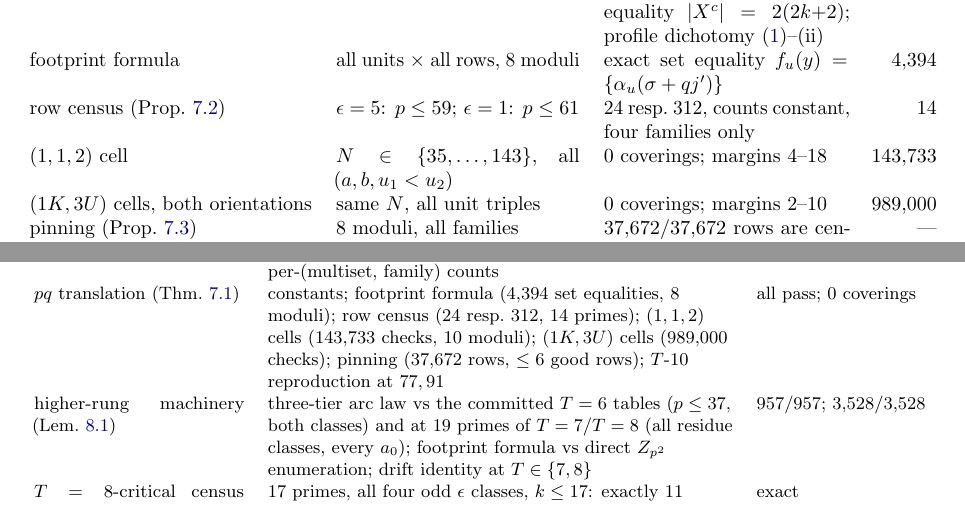
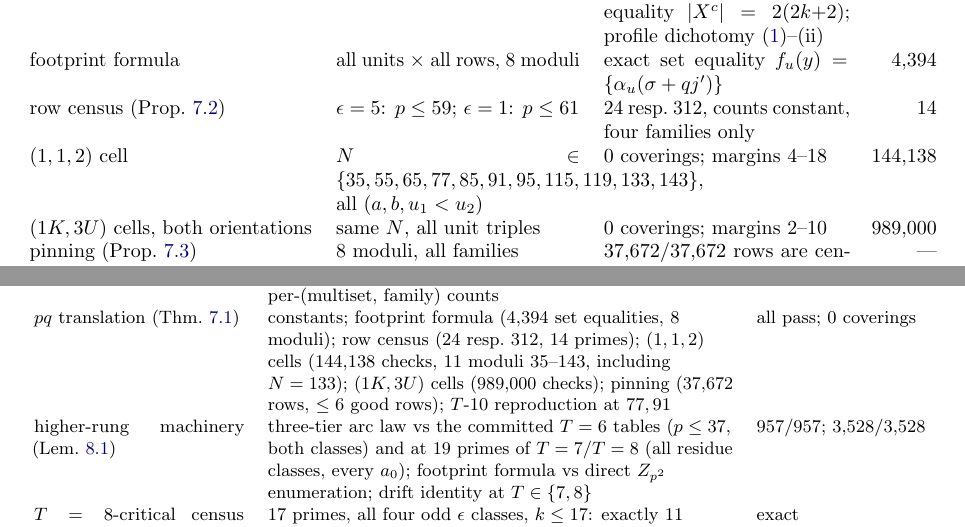
Before and after one commit to MIKEAA2020/lonely-runner, a LaTeX paper (sources/companion_v5/main.tex, which reads sources/companion_v5/sec7.tex, sources/companion_v5/sec8.tex): two parts of pages 38 and 64 of 68, joined at a grey line, cut so that both start at the same text. Compiled offline with pdfLaTeX.

Commit message:
companion v5 (pass 3): close §7 semiprime coverage — add N=133 to (1,1,2) cell census (405 checks, 0 coverings); 144,138 checks over 11 moduli

```diff
--- a/sources/companion_v5/sec7.tex
+++ b/sources/companion_v5/sec7.tex
@@ -97,7 +97,8 @@ parity mechanism (Prop.~\ref{prop:pindep}) & every census $(2,2)$ solution
   $100\%$; counts $=$ Table~\ref{tab:permultiset} \\
 $pq$ translation (Thm.~\ref{thm:R}) & constants; footprint formula
   ($4{,}394$ set equalities, $8$ moduli); row census ($24$ resp.\ $312$,
-  $14$ primes); $(1,1,2)$ cells ($143{,}733$ checks, $10$ moduli);
+  $14$ primes); $(1,1,2)$ cells ($144{,}138$ checks, $11$ moduli $35$--$143$,
+  including $N=133$);
   $(1K,3U)$ cells ($989{,}000$ checks); pinning ($37{,}672$ rows,
   $\le6$ good rows); $T$-10 reproduction at $77,91$ &
   all pass; $0$ coverings \\
--- a/sources/companion_v5/sec8.tex
+++ b/sources/companion_v5/sec8.tex
@@ -222,8 +222,8 @@ equality $f_u(y)=\{\alpha_u(\sigma+qj')\}$ & 4{,}394 \\
 row census (Prop.~\ref{prop:rowcensus}) & $\epsilon=5$: $p\le59$;
 $\epsilon=1$: $p\le61$ & $24$ resp.\ $312$, counts constant, four families
 only & 14 \\
-$(1,1,2)$ cell & $N\in\{35,\dots,143\}$, all $(a,b,u_1<u_2)$ & $0$
-coverings; margins $4$--$18$ & 143{,}733 \\
+$(1,1,2)$ cell & $N\in\{35,55,65,77,85,91,95,115,119,133,143\}$, all $(a,b,u_1<u_2)$ & $0$
+coverings; margins $4$--$18$ & 144{,}138 \\
 $(1K,3U)$ cells, both orientations & same $N$, all unit triples & $0$
 coverings; margins $2$--$10$ & 989{,}000 \\
 pinning (Prop.~\ref{prop:pqpinned}) & $8$ moduli, all families & $37{,}672/
```
Also changed, not shown: 1 other file.
